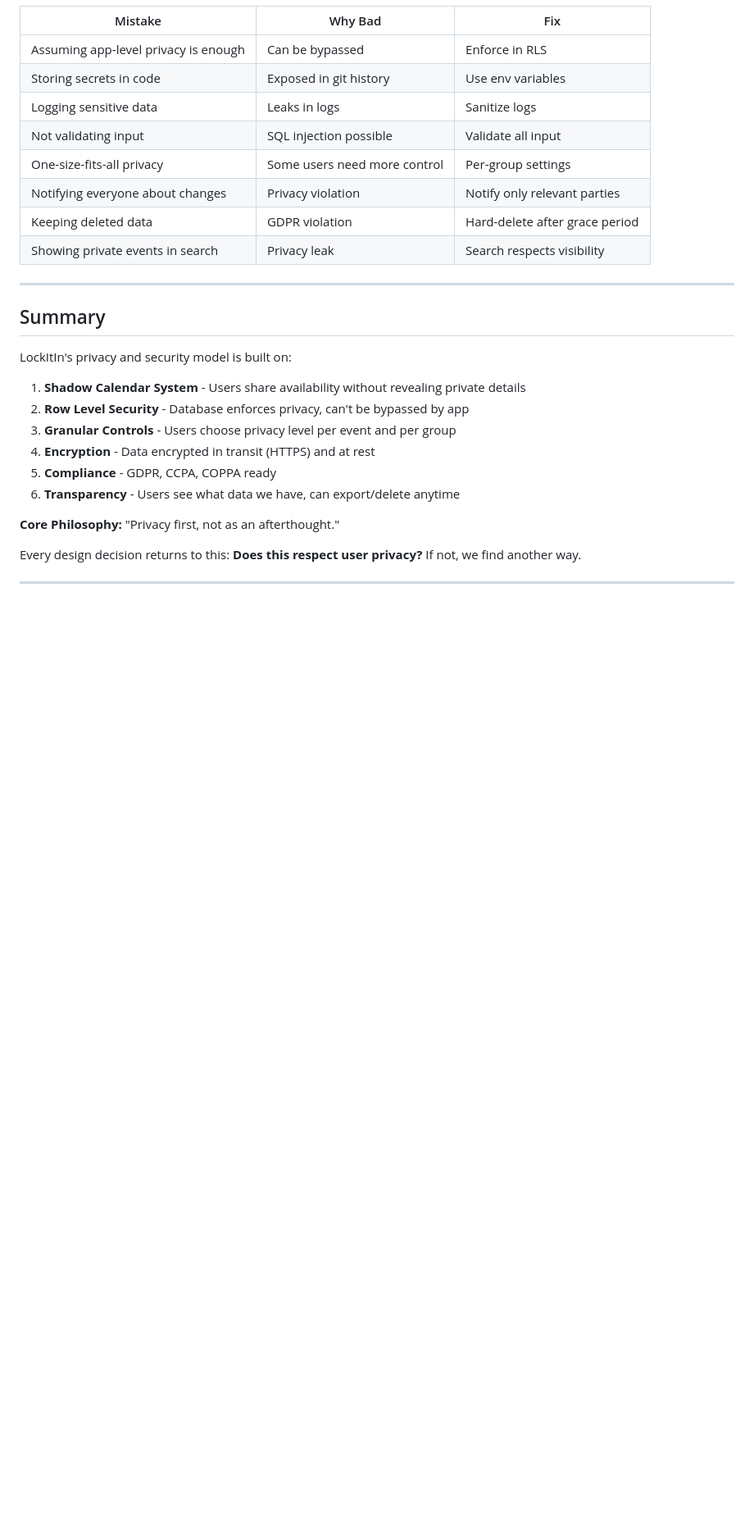
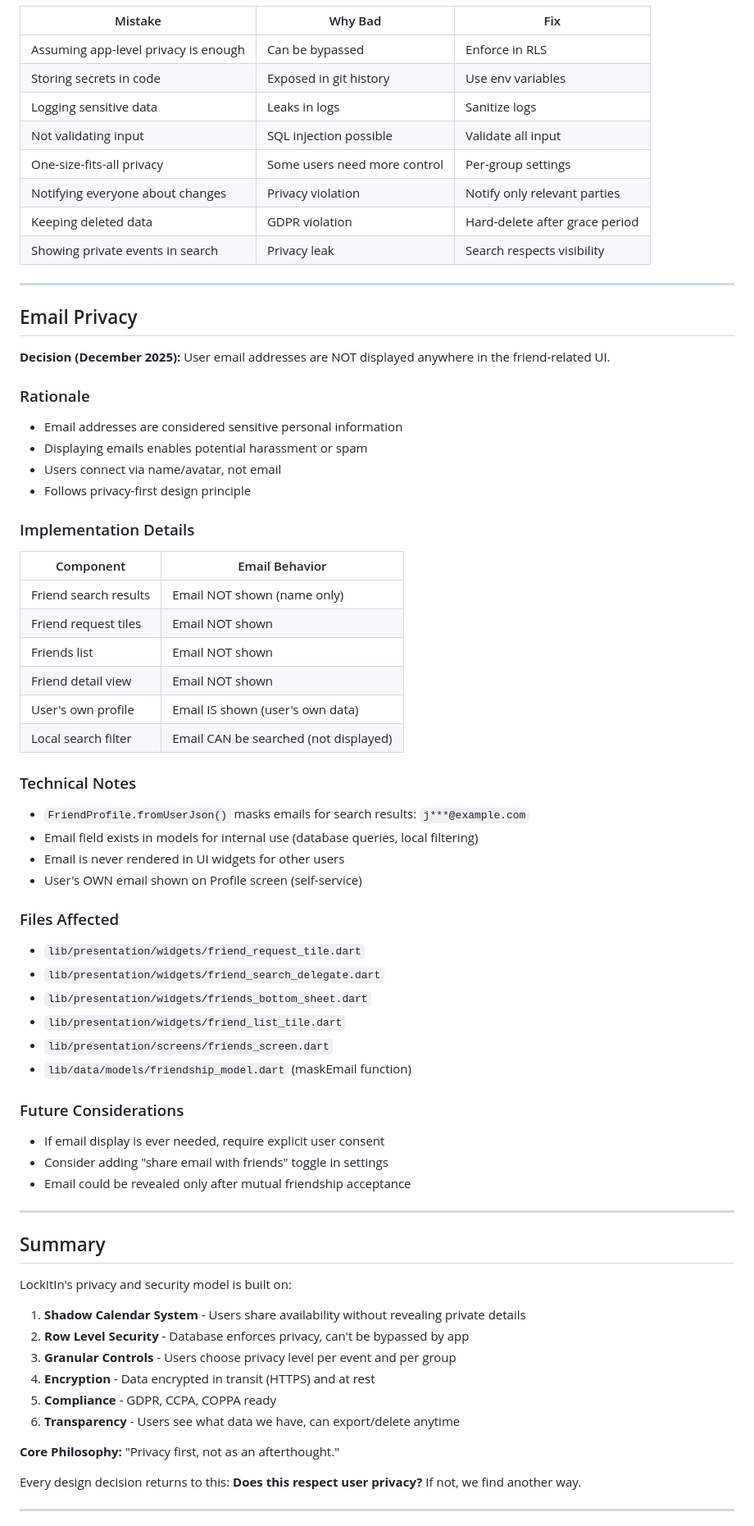
Before and after one commit to CalebTB/LockItIn, a Markdown page: lockitin_docs/lockitin-privacy-security.md, the part around the change. Shown at 82% size. Rendered like a GitHub page; blank space fills up the shorter version.

Commit message:
docs: Add Email Privacy section to privacy-security documentation
Documents the decision to hide email addresses from friend-related UI,
including rationale, implementation details, affected files, and future
considerations.

🤖 Generated with [Claude Code](https://claude.com/claude-code)

Co-Authored-By: Claude Opus 4.5 <noreply@anthropic.com>

```diff
--- a/lockitin_docs/lockitin-privacy-security.md
+++ b/lockitin_docs/lockitin-privacy-security.md
@@ -1836,6 +1836,48 @@ Before committing code:
 
 ---
 
+## Email Privacy
+
+**Decision (December 2025):** User email addresses are NOT displayed anywhere in the friend-related UI.
+
+### Rationale
+- Email addresses are considered sensitive personal information
+- Displaying emails enables potential harassment or spam
+- Users connect via name/avatar, not email
+- Follows privacy-first design principle
+
+### Implementation Details
+
+| Component | Email Behavior |
+|-----------|---------------|
+| Friend search results | Email NOT shown (name only) |
+| Friend request tiles | Email NOT shown |
+| Friends list | Email NOT shown |
+| Friend detail view | Email NOT shown |
+| User's own profile | Email IS shown (user's own data) |
+| Local search filter | Email CAN be searched (not displayed) |
+
+### Technical Notes
+- `FriendProfile.fromUserJson()` masks emails for search results: `j***@example.com`
+- Email field exists in models for internal use (database queries, local filtering)
+- Email is never rendered in UI widgets for other users
+- User's OWN email shown on Profile screen (self-service)
+
+### Files Affected
+- `lib/presentation/widgets/friend_request_tile.dart`
+- `lib/presentation/widgets/friend_search_delegate.dart`
+- `lib/presentation/widgets/friends_bottom_sheet.dart`
+- `lib/presentation/widgets/friend_list_tile.dart`
+- `lib/presentation/screens/friends_screen.dart`
+- `lib/data/models/friendship_model.dart` (maskEmail function)
+
+### Future Considerations
+- If email display is ever needed, require explicit user consent
+- Consider adding "share email with friends" toggle in settings
+- Email could be revealed only after mutual friendship acceptance
+
+---
+
 ## Summary
 
 LockItIn's privacy and security model is built on:
```
